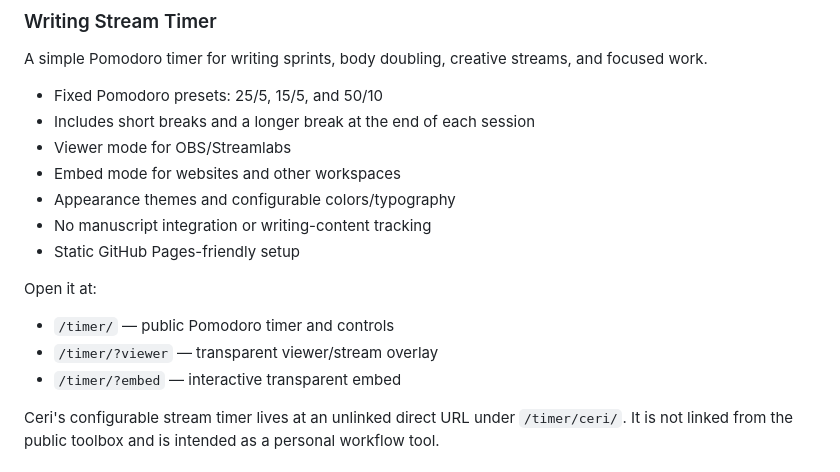
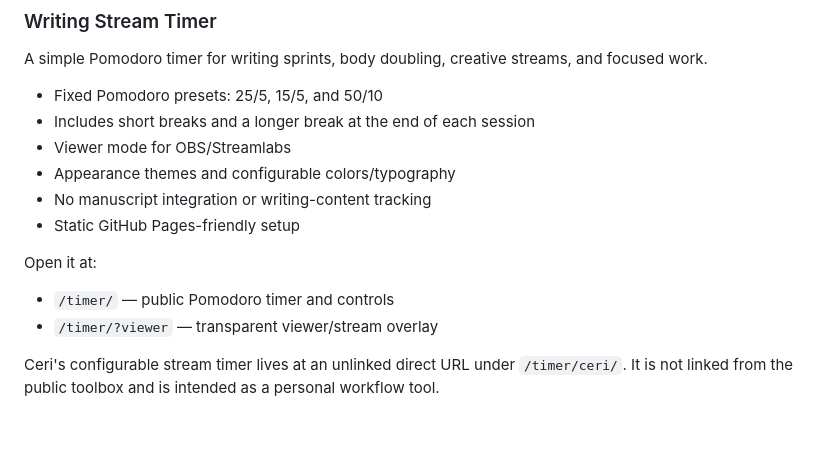
Before and after one commit to pkmnSidiko/writing-stream-timer, a Markdown page: README.md, the part around the change. Rendered like a GitHub page; blank space fills up the shorter version.

Commit message:
Remove public Pomodoro embed mode

```diff
--- a/README.md
+++ b/README.md
@@ -17,7 +17,6 @@ A simple Pomodoro timer for writing sprints, body doubling, creative streams, an
 - Fixed Pomodoro presets: 25/5, 15/5, and 50/10
 - Includes short breaks and a longer break at the end of each session
 - Viewer mode for OBS/Streamlabs
-- Embed mode for websites and other workspaces
 - Appearance themes and configurable colors/typography
 - No manuscript integration or writing-content tracking
 - Static GitHub Pages-friendly setup
@@ -26,7 +25,6 @@ Open it at:
 
 - `/timer/` — public Pomodoro timer and controls
 - `/timer/?viewer` — transparent viewer/stream overlay
-- `/timer/?embed` — interactive transparent embed
 
 Ceri's configurable stream timer lives at an unlinked direct URL under `/timer/ceri/`. It is not linked from the public toolbox and is intended as a personal workflow tool.
 
```
